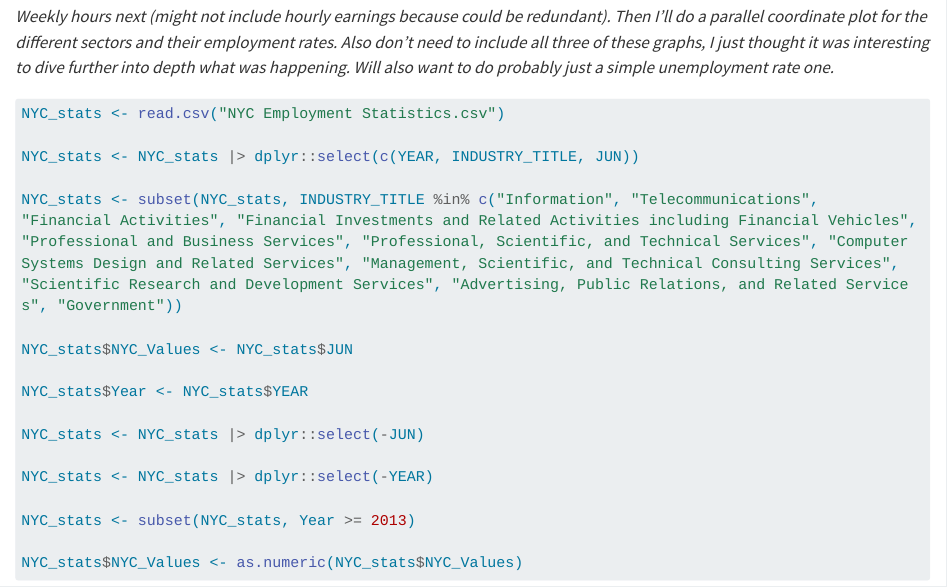
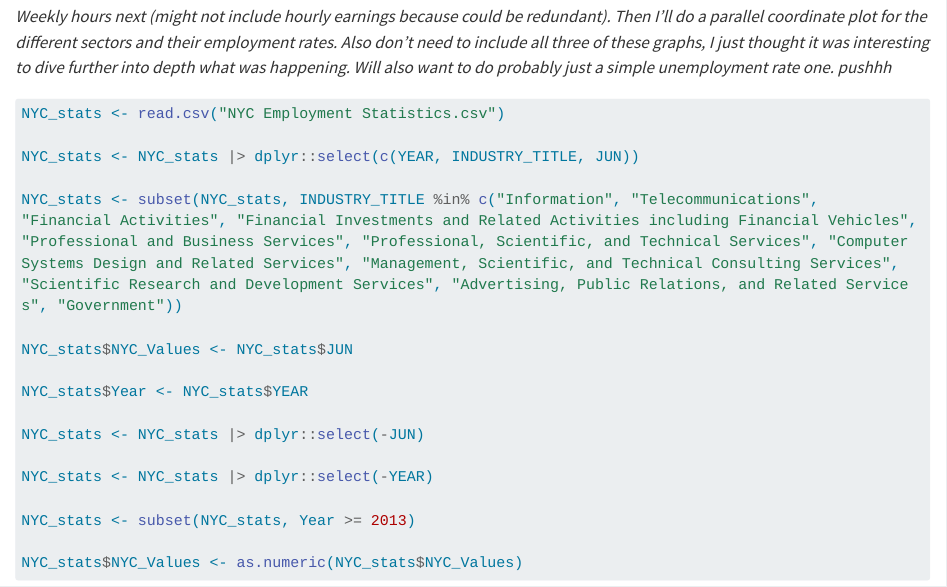
Before and after one commit to Na00s/nyc_project, a Quarto document (results.qmd): the page in a window 1100 px wide, from 3680 px down. Rendered offline with R 4.5, knitr and Pandoc in place of Quarto, with nearby package versions; long lines of code are wrapped.

Commit message:
Trying to push changes

````diff
--- a/results.qmd
+++ b/results.qmd
@@ -92,7 +92,7 @@ ggplot(nyc_weekly_earnings, aes(x = Date, y = Difference)) +
 
 ```
 
-*Weekly hours next (might not include hourly earnings because could be redundant). Then I'll do a parallel coordinate plot for the different sectors and their employment rates. Also don't need to include all three of these graphs, I just thought it was interesting to dive further into depth what was happening. Will also want to do probably just a simple unemployment rate one. *
+*Weekly hours next (might not include hourly earnings because could be redundant). Then I'll do a parallel coordinate plot for the different sectors and their employment rates. Also don't need to include all three of these graphs, I just thought it was interesting to dive further into depth what was happening. Will also want to do probably just a simple unemployment rate one. pushhh*
 
 ```{r}
 
````
Also changed, not shown: docs/search.json, 1 other file.
